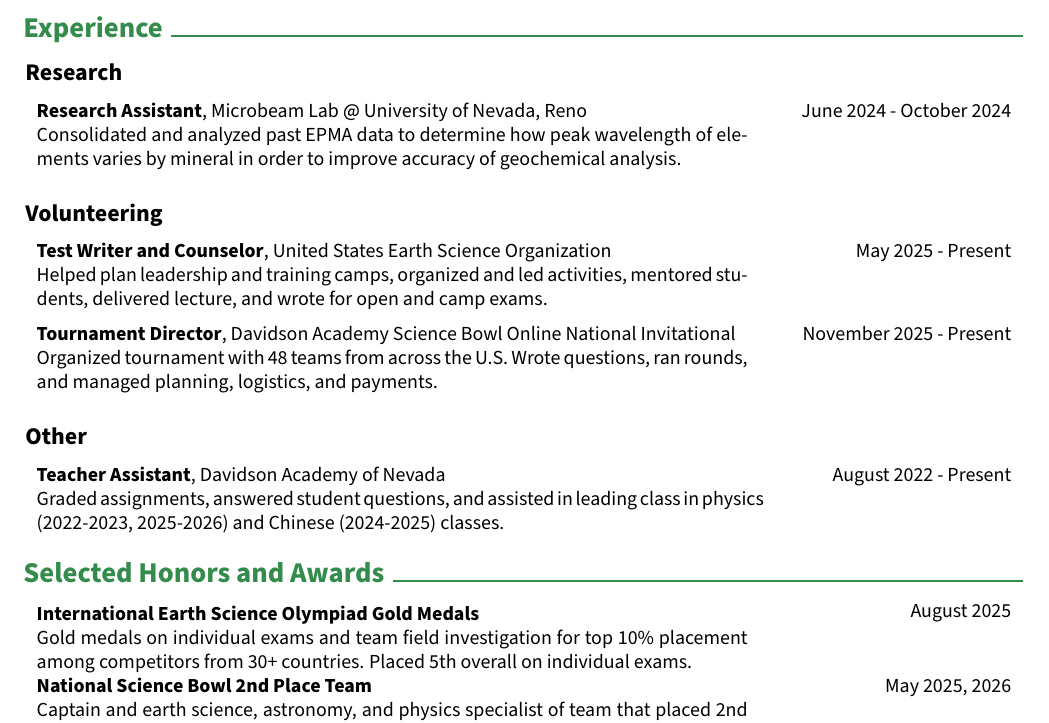
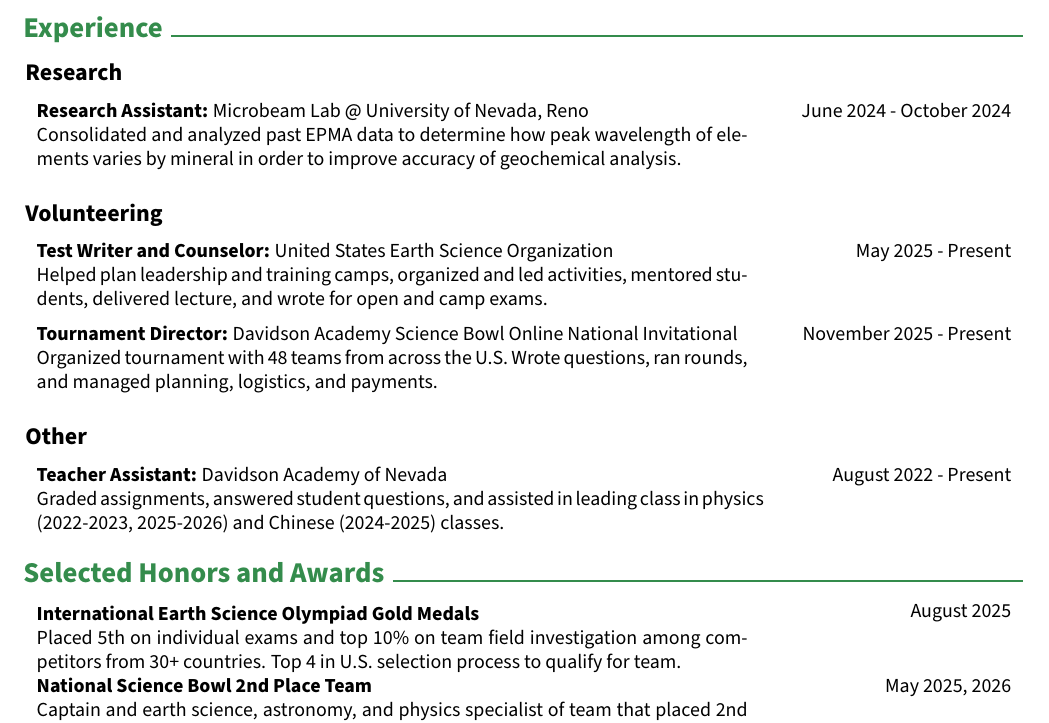
Before and after one commit to GoldenOrbWeaver/Resume, a LaTeX CV (AWeaver_resume.tex): part of the page, cut so that both start at the same text. Compiled offline with pdfLaTeX.

Commit message:
Change wording

```diff
--- a/AWeaver_resume.tex
+++ b/AWeaver_resume.tex
@@ -244,7 +244,7 @@
     \begin{twocolentry}{
         June 2024 - October 2024
     }
-        \textbf{Research Assistant}, Microbeam Lab @ University of Nevada, Reno \\
+        \textbf{Research Assistant:} Microbeam Lab @ University of Nevada, Reno \\
         Consolidated and analyzed past EPMA data to determine how peak wavelength of elements varies by mineral in order to improve accuracy of geochemical analysis.
     \end{twocolentry}
 
@@ -261,7 +261,7 @@
     \begin{twocolentry}{
         November 2025 - Present
     }
-        \textbf{Tournament Director}, Davidson Academy Science Bowl Online National Invitational \\
+        \textbf{Tournament Director:} Davidson Academy Science Bowl Online National Invitational \\
         Organized tournament with 48 teams from across the U.S. Wrote questions, ran rounds, and managed planning, logistics, and payments.
     \end{twocolentry}
 
@@ -278,7 +278,7 @@
         August 2025
     }
         \textbf{International Earth Science Olympiad Gold Medals} \\
-        Gold medals on individual exams and team field investigation for top 10\% placement among competitors from 30+ countries. Placed 5th overall on individual exams.
+        Placed 5th on individual exams and top 10\% on team field investigation among competitors from 30+ countries. Top 4 in U.S. selection process to qualify for team.
     \end{twocolentry}
 
     \begin{twocolentry}{
```
Also changed, not shown: AWeaver_resume.pdf, AWeaver_resume.tex (4 more changed lines).
